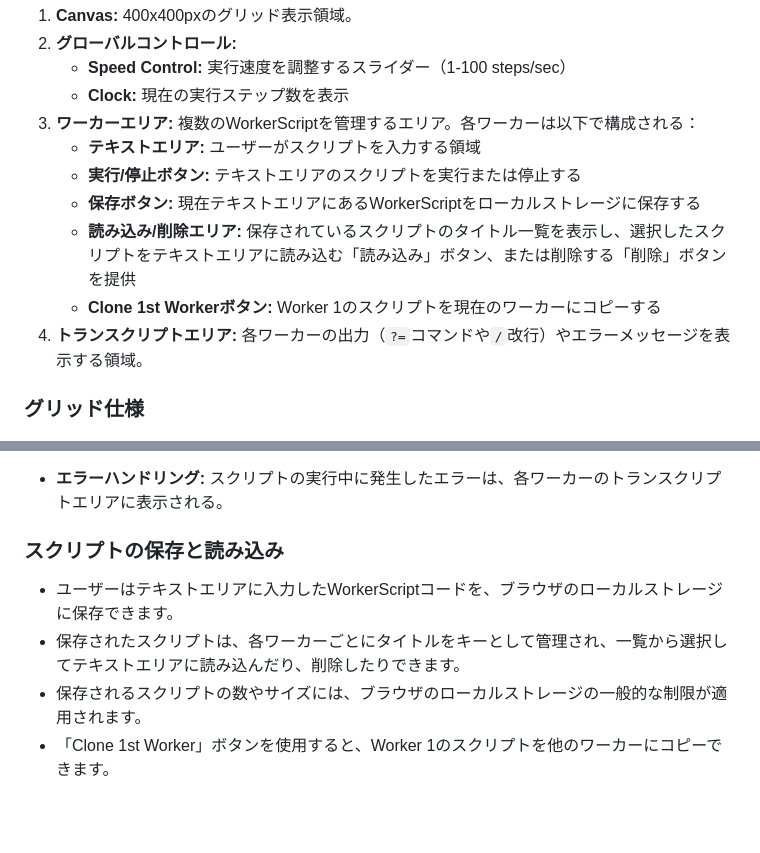
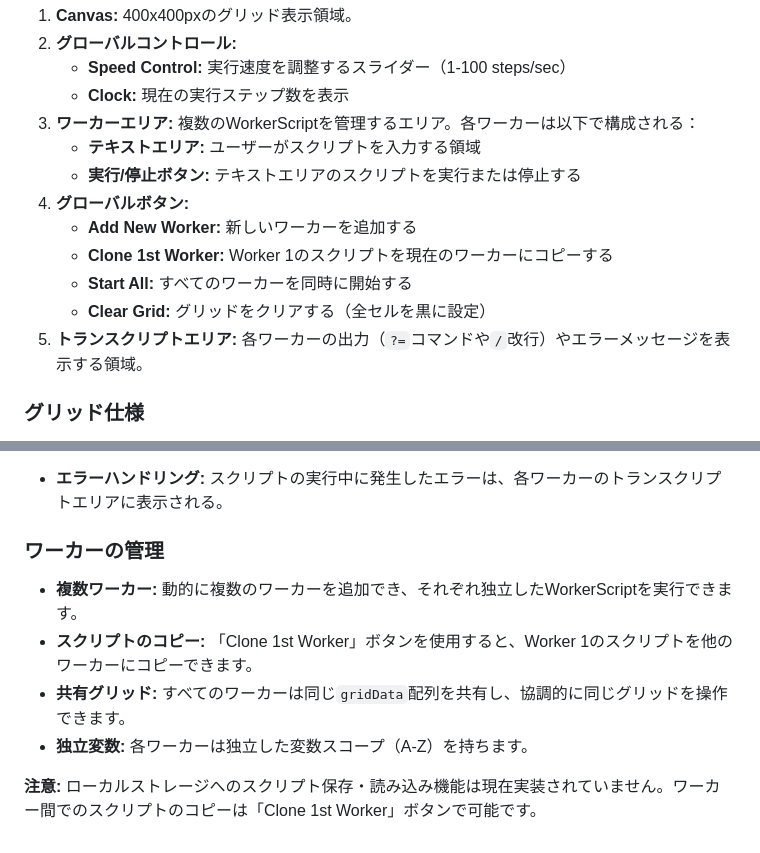
Before and after one commit to kkismd/grid-worker, a Markdown page: spec.md, 2 parts joined by grey strips. GitHub-like rendering; blank space fills up the shorter version.

Commit message:
spec.md修正: ローカルストレージ機能が未実装であることを明記

```diff
--- a/spec.md
+++ b/spec.md
@@ -17,10 +17,12 @@
 3.  **ワーカーエリア:** 複数のWorkerScriptを管理するエリア。各ワーカーは以下で構成される：
     *   **テキストエリア:** ユーザーがスクリプトを入力する領域
     *   **実行/停止ボタン:** テキストエリアのスクリプトを実行または停止する
-    *   **保存ボタン:** 現在テキストエリアにあるWorkerScriptをローカルストレージに保存する
-    *   **読み込み/削除エリア:** 保存されているスクリプトのタイトル一覧を表示し、選択したスクリプトをテキストエリアに読み込む「読み込み」ボタン、または削除する「削除」ボタンを提供
-    *   **Clone 1st Workerボタン:** Worker 1のスクリプトを現在のワーカーにコピーする
-4.  **トランスクリプトエリア:** 各ワーカーの出力（`?=`コマンドや`/`改行）やエラーメッセージを表示する領域。
+4.  **グローバルボタン:**
+    *   **Add New Worker:** 新しいワーカーを追加する
+    *   **Clone 1st Worker:** Worker 1のスクリプトを現在のワーカーにコピーする
+    *   **Start All:** すべてのワーカーを同時に開始する
+    *   **Clear Grid:** グリッドをクリアする（全セルを黒に設定）
+5.  **トランスクリプトエリア:** 各ワーカーの出力（`?=`コマンドや`/`改行）やエラーメッセージを表示する領域。
 
 ### グリッド仕様
 
@@ -46,9 +48,11 @@
 
 -   **エラーハンドリング:** スクリプトの実行中に発生したエラーは、各ワーカーのトランスクリプトエリアに表示される。
 
-### スクリプトの保存と読み込み
+### ワーカーの管理
 
--   ユーザーはテキストエリアに入力したWorkerScriptコードを、ブラウザのローカルストレージに保存できます。
--   保存されたスクリプトは、各ワーカーごとにタイトルをキーとして管理され、一覧から選択してテキストエリアに読み込んだり、削除したりできます。
--   保存されるスクリプトの数やサイズには、ブラウザのローカルストレージの一般的な制限が適用されます。
--   「Clone 1st Worker」ボタンを使用すると、Worker 1のスクリプトを他のワーカーにコピーできます。
+-   **複数ワーカー:** 動的に複数のワーカーを追加でき、それぞれ独立したWorkerScriptを実行できます。
+-   **スクリプトのコピー:** 「Clone 1st Worker」ボタンを使用すると、Worker 1のスクリプトを他のワーカーにコピーできます。
+-   **共有グリッド:** すべてのワーカーは同じ`gridData`配列を共有し、協調的に同じグリッドを操作できます。
+-   **独立変数:** 各ワーカーは独立した変数スコープ（A-Z）を持ちます。
+
+**注意:** ローカルストレージへのスクリプト保存・読み込み機能は現在実装されていません。ワーカー間でのスクリプトのコピーは「Clone 1st Worker」ボタンで可能です。
```
